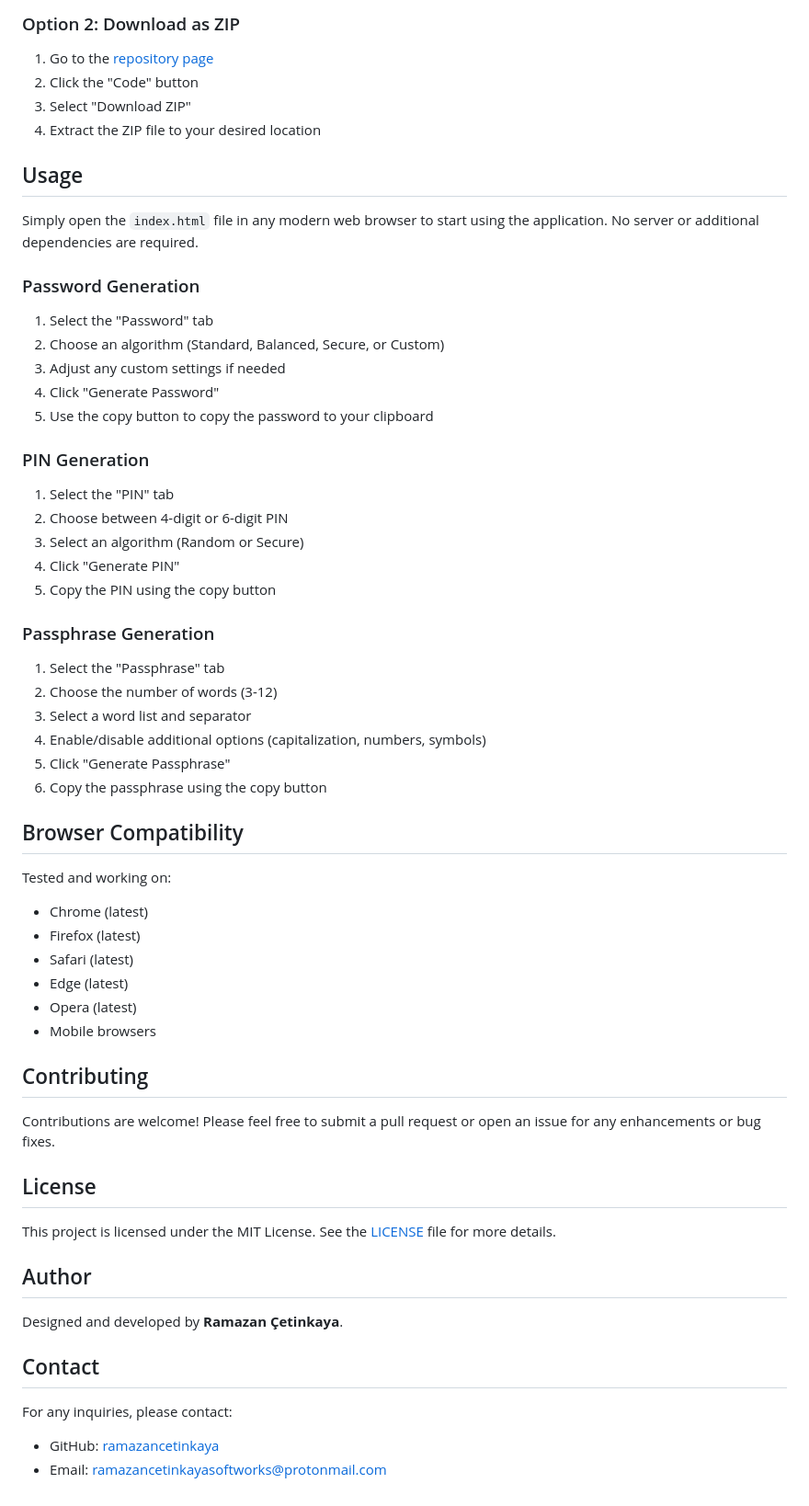
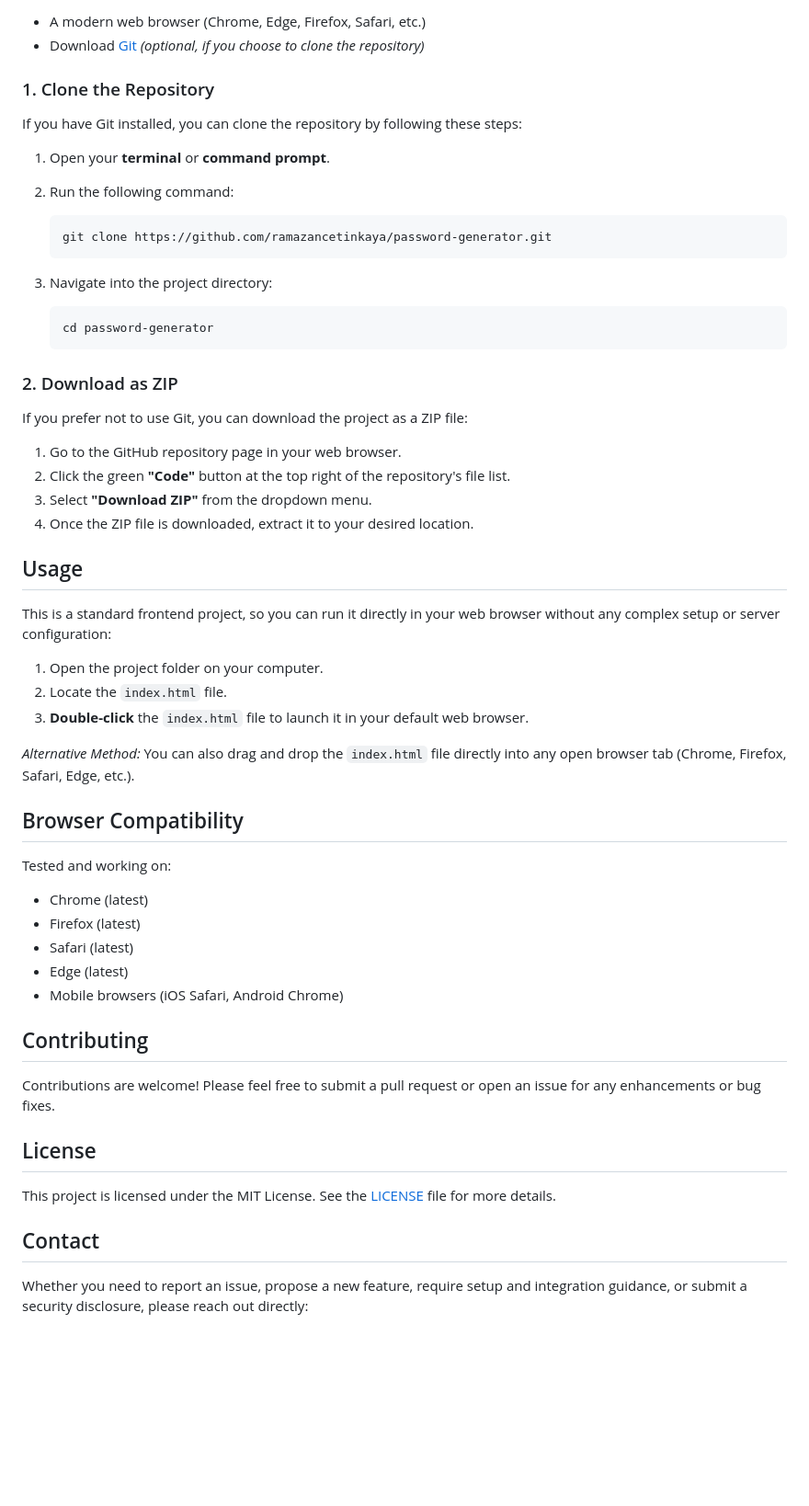
Before and after one commit to ramazancetinkaya/password-generator, a Markdown page: README.md, the part around one of its changes. Shown at 92% size. GitHub-like rendering; blank space fills up the shorter version.

````diff
--- a/README.md
+++ b/README.md
@@ -107,39 +72,43 @@ cd password-generator
 
-### Option 2: Download as ZIP
+- A modern web browser (Chrome, Edge, Firefox, Safari, etc.)
+- Download [Git](https://git-scm.com/) *(optional, if you choose to clone the repository)*
 
-1. Go to the [repository page](https://github.com/ramazancetinkaya/password-generator)
-2. Click the "Code" button
-3. Select "Download ZIP"
-4. Extract the ZIP file to your desired location
+### 1. Clone the Repository
+
+If you have Git installed, you can clone the repository by following these steps:
+
+1. Open your **terminal** or **command prompt**.
+
+2. Run the following command:
+
+    ```bash
+    git clone https://github.com/ramazancetinkaya/password-generator.git
+    ```
+
+4. Navigate into the project directory:
+
+    ```bash
+    cd password-generator
+    ```
+
+### 2. Download as ZIP
+
+If you prefer not to use Git, you can download the project as a ZIP file:
+
+1. Go to the GitHub repository page in your web browser.
+2. Click the green **"Code"** button at the top right of the repository's file list.
+3. Select **"Download ZIP"** from the dropdown menu.
+4. Once the ZIP file is downloaded, extract it to your desired location.
 
 ## Usage
 
-Simply open the `index.html` file in any modern web browser to start using the application. No server or additional dependencies are required.
+This is a standard frontend project, so you can run it directly in your web browser without any complex setup or server configuration:
 
-### Password Generation
+1. Open the project folder on your computer.
+2. Locate the `index.html` file.
+3. **Double-click** the `index.html` file to launch it in your default web browser.
 
-1. Select the "Password" tab
-2. Choose an algorithm (Standard, Balanced, Secure, or Custom)
-3. Adjust any custom settings if needed
-4. Click "Generate Password"
-5. Use the copy button to copy the password to your clipboard
-
-### PIN Generation
-
-1. Select the "PIN" tab
-2. Choose between 4-digit or 6-digit PIN
-3. Select an algorithm (Random or Secure)
-4. Click "Generate PIN"
-5. Copy the PIN using the copy button
-
-### Passphrase Generation
-
-1. Select the "Passphrase" tab
-2. Choose the number of words (3-12)
-3. Select a word list and separator
-4. Enable/disable additional options (capitalization, numbers, symbols)
-5. Click "Generate Passphrase"
-6. Copy the passphrase using the copy button
+*Alternative Method:* You can also drag and drop the `index.html` file directly into any open browser tab (Chrome, Firefox, Safari, Edge, etc.).
 
 ## Browser Compatibility
 
@@ -148,8 +117,7 @@ Tested and working on:
 - Firefox (latest)
 - Safari (latest)
 - Edge (latest)
-- Opera (latest)
-- Mobile browsers
+- Mobile browsers (iOS Safari, Android Chrome)
 
 ## Contributing
 
@@ -159,13 +127,6 @@ Contributions are welcome! Please feel free to submit a pull request or open an
 
 This project is licensed under the MIT License. See the [LICENSE](LICENSE) file for more details.
 
-## Author
-
-Designed and developed by **Ramazan Çetinkaya**.
-
 ## Contact
 
-For any inquiries, please contact:
-
-- GitHub: [ramazancetinkaya](https://github.com/ramazancetinkaya)
-- Email: [ramazancetinkayasoftworks@protonmail.com](mailto:ramazancetinkayasoftworks@protonmail.com)
+Whether you need to report an issue, propose a new feature, require setup and integration guidance, or submit a security disclosure, please reach out directly:
````
Also changed, not shown: other parts of README.md (+52 -87 lines).
